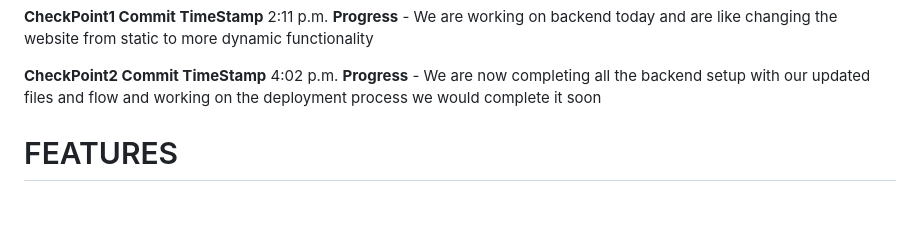
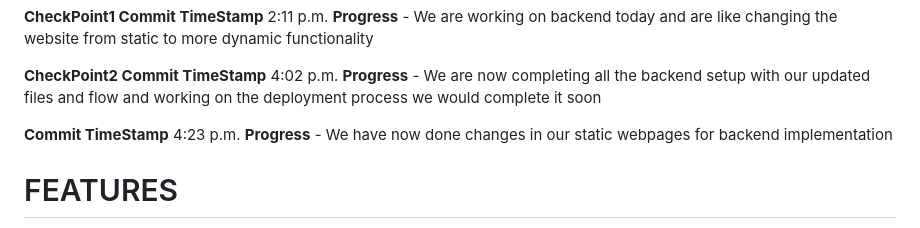
Before and after one commit to PrimeInnovators/ChemConnect_Prototype, a Markdown page: README.md, the part around the change. GitHub-like rendering; blank space fills up the shorter version.

```diff
--- a/README.md
+++ b/README.md
@@ -52,6 +52,7 @@ Status: Successfully deployed on Netlify
 
 **CheckPoint2 Commit TimeStamp** 4:02 p.m. **Progress** - We are now completing all the backend setup with our updated files and flow and working on the deployment process we would complete it soon
 
+**Commit TimeStamp** 4:23 p.m.  **Progress** - We have now done changes in our static webpages for backend implementation
 
 # FEATURES
 🌐 ChemConnect (Prototype) – Website Features Overview
```
